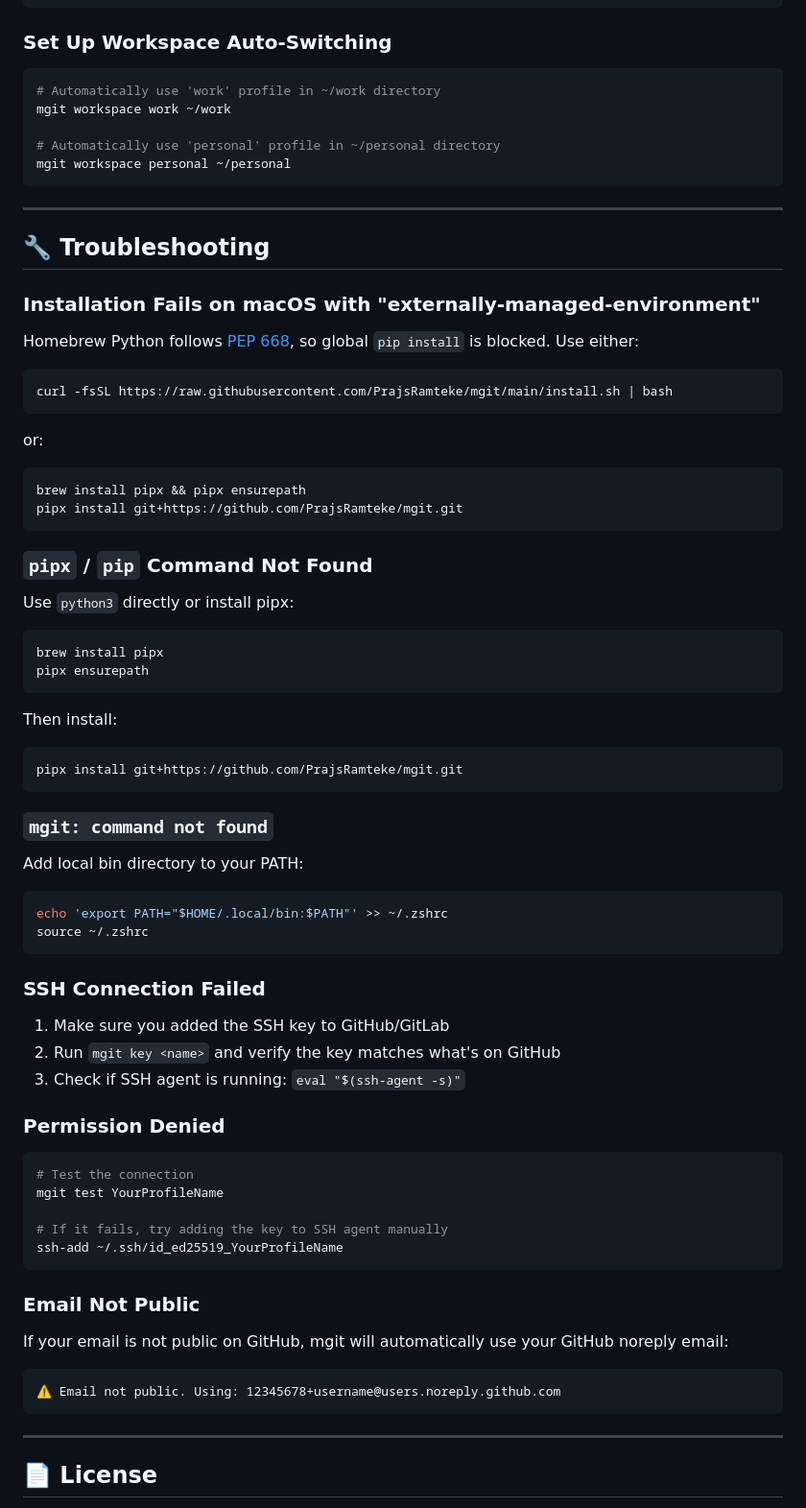
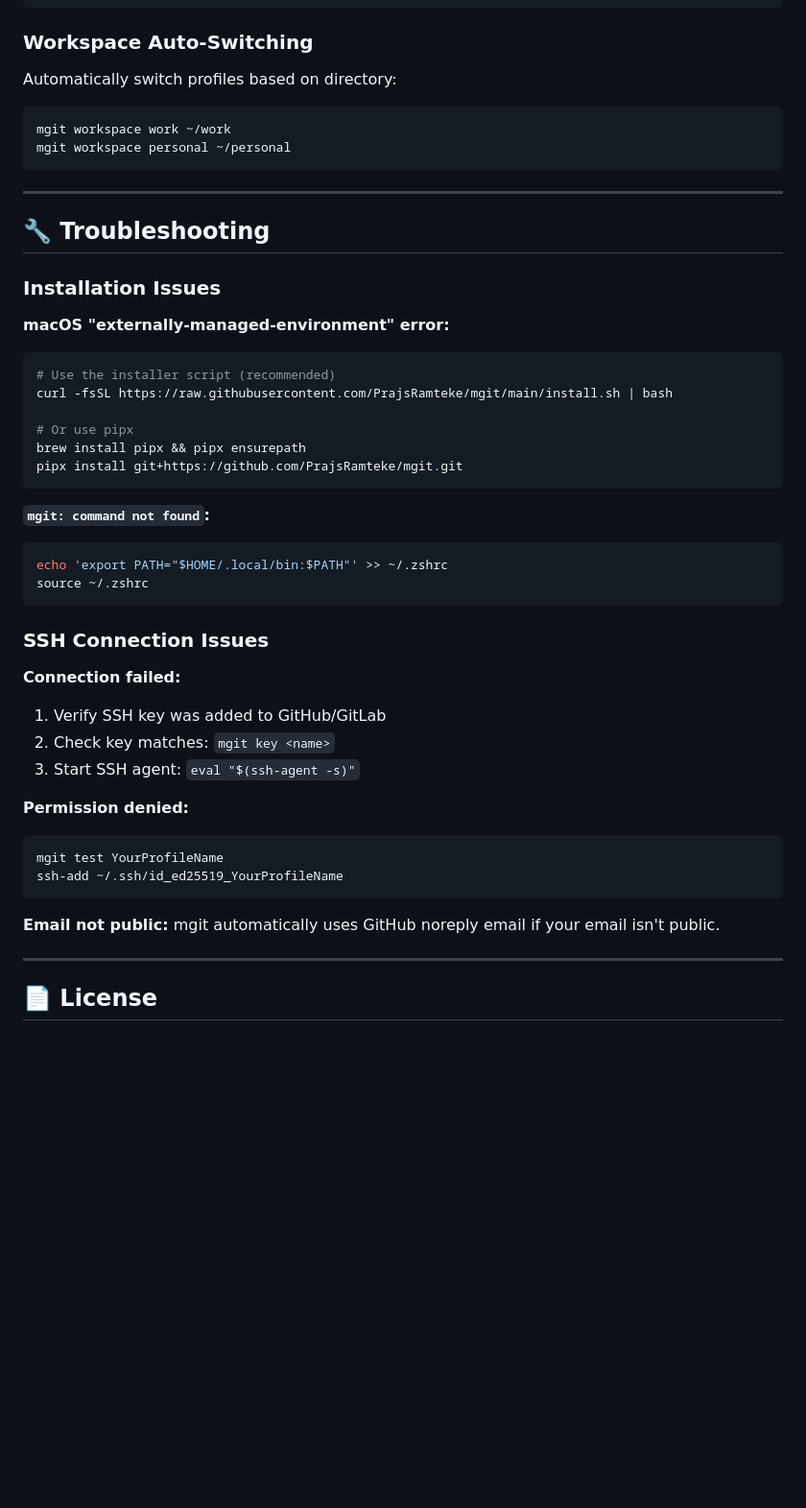
Before and after one commit to PrajsRamteke/mgit, a Markdown page: README.md, the part around one of its changes. Shown at 96% size. Rendered like a GitHub page; blank space fills up the shorter version.

````diff
--- a/README.md
+++ b/README.md
@@ -262,13 +189,12 @@ Options:
   --custom-host     Custom hostname (required when provider=custom)
 ```
 
-### Set Up Workspace Auto-Switching
+### Workspace Auto-Switching
+
+Automatically switch profiles based on directory:
 
 ```bash
-# Automatically use 'work' profile in ~/work directory
 mgit workspace work ~/work
-
-# Automatically use 'personal' profile in ~/personal directory
 mgit workspace personal ~/personal
 ```
 
@@ -276,61 +202,39 @@ mgit workspace personal ~/personal
 
 ## 🔧 Troubleshooting
 
-### Installation Fails on macOS with "externally-managed-environment"
+### Installation Issues
 
-Homebrew Python follows [PEP 668](https://peps.python.org/pep-0668/), so global `pip install` is blocked.
-Use either:
+**macOS "externally-managed-environment" error:**
 ```bash
+# Use the installer script (recommended)
 curl -fsSL https://raw.githubusercontent.com/PrajsRamteke/mgit/main/install.sh | bash
-```
-or:
-```bash
+
+# Or use pipx
 brew install pipx && pipx ensurepath
 pipx install git+https://github.com/PrajsRamteke/mgit.git
 ```
 
-### `pipx` / `pip` Command Not Found
-
-Use `python3` directly or install pipx:
-```bash
-brew install pipx
-pipx ensurepath
-```
-Then install:
-```bash
-pipx install git+https://github.com/PrajsRamteke/mgit.git
-```
-
-### `mgit: command not found`
-
-Add local bin directory to your PATH:
+**`mgit: command not found`:**
 ```bash
 echo 'export PATH="$HOME/.local/bin:$PATH"' >> ~/.zshrc
 source ~/.zshrc
 ```
 
-### SSH Connection Failed
+### SSH Connection Issues
 
-1. Make sure you added the SSH key to GitHub/GitLab
-2. Run `mgit key <name>` and verify the key matches what's on GitHub
-3. Check if SSH agent is running: `eval "$(ssh-agent -s)"`
+**Connection failed:**
+1. Verify SSH key was added to GitHub/GitLab
+2. Check key matches: `mgit key <name>`
+3. Start SSH agent: `eval "$(ssh-agent -s)"`
 
-### Permission Denied
-
+**Permission denied:**
 ```bash
-# Test the connection
 mgit test YourProfileName
-
-# If it fails, try adding the key to SSH agent manually
 ssh-add ~/.ssh/id_ed25519_YourProfileName
 ```
 
-### Email Not Public
-
-If your email is not public on GitHub, mgit will automatically use your GitHub noreply email:
-```
-⚠ Email not public. Using: 12345678+username@users.noreply.github.com
-```
+**Email not public:**
+mgit automatically uses GitHub noreply email if your email isn't public.
 
 ---
 
````
Also changed, not shown: other parts of README.md (+51 -124 lines).
